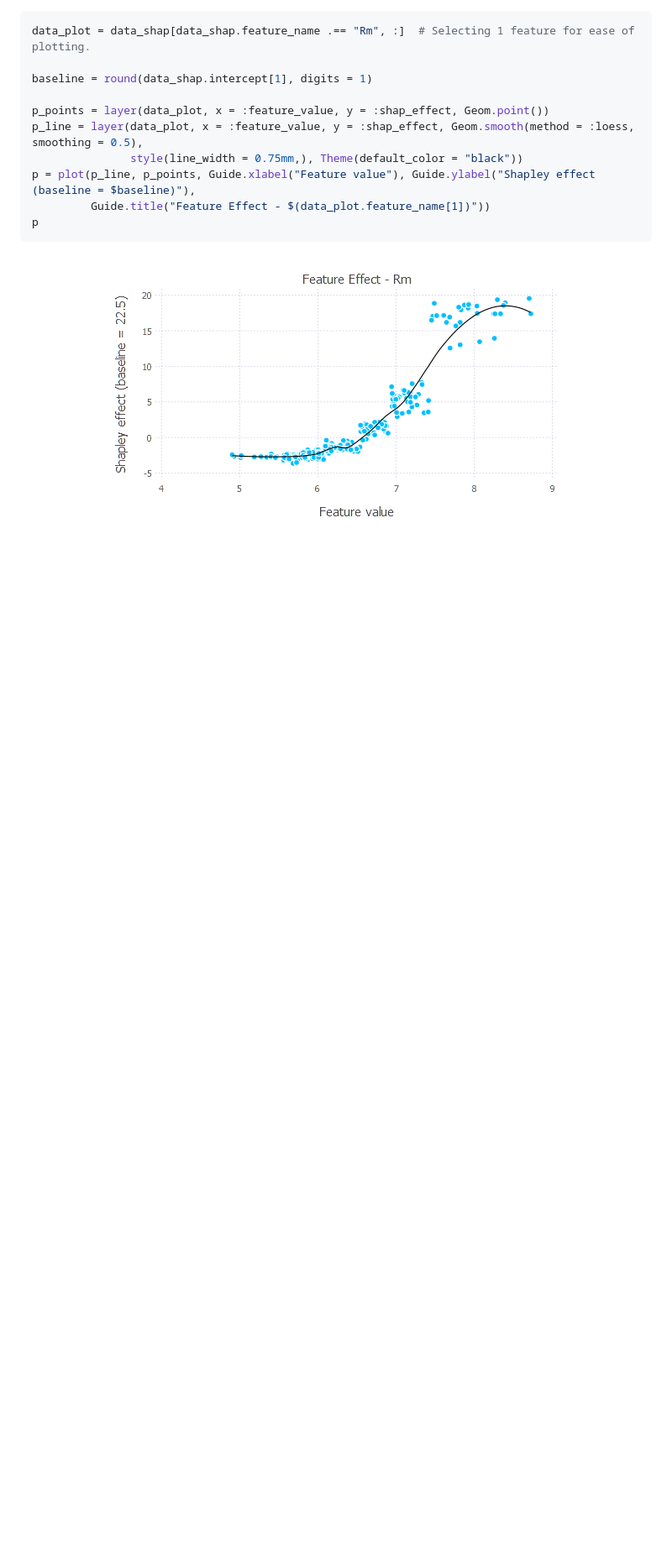
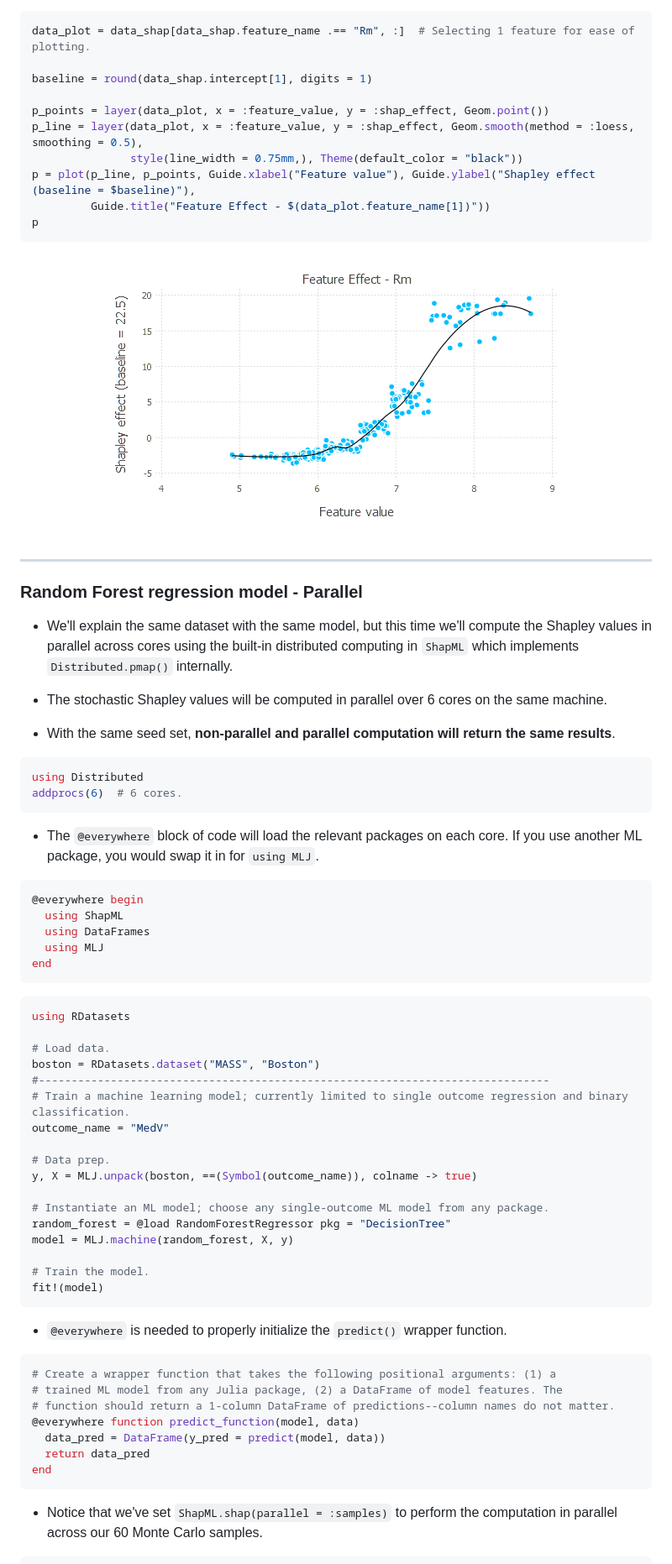
Before and after one commit to nredell/ShapML.jl, a Markdown page: README.md, the part around the change printed below. Shown: that part at 84% size. Drawn GitHub-style; blank space fills up the shorter version.

````diff
--- a/README.md
+++ b/README.md
@@ -139,3 +148,67 @@ p
 <p align="center">
     <img src="./tools/feature_effects.png" alt="feature_effects">
 </p>
+
+***
+
+### Random Forest regression model - Parallel
+
+* We'll explain the same dataset with the same model, but this time we'll compute
+the Shapley values in parallel across cores using the built-in distributed computing
+in `ShapML` which implements `Distributed.pmap()` internally.
+
+* The stochastic Shapley values will be computed in parallel over 6 cores on the same machine.
+
+* With the same seed set, **non-parallel and parallel computation will return the same results**.
+
+``` julia
+using Distributed
+addprocs(6)  # 6 cores.
+```
+
+* The `@everywhere` block of code will load the relevant packages on each core. If
+you use another ML package, you would swap it in for `using MLJ`.
+
+``` julia
+@everywhere begin
+  using ShapML
+  using DataFrames
+  using MLJ
+end
+```
+
+``` julia
+using RDatasets
+
+# Load data.
+boston = RDatasets.dataset("MASS", "Boston")
+#------------------------------------------------------------------------------
+# Train a machine learning model; currently limited to single outcome regression and binary classification.
+outcome_name = "MedV"
+
+# Data prep.
+y, X = MLJ.unpack(boston, ==(Symbol(outcome_name)), colname -> true)
+
+# Instantiate an ML model; choose any single-outcome ML model from any package.
+random_forest = @load RandomForestRegressor pkg = "DecisionTree"
+model = MLJ.machine(random_forest, X, y)
+
+# Train the model.
+fit!(model)
+```
+
+* `@everywhere` is needed to properly initialize the `predict()` wrapper function.
+
+``` julia
+# Create a wrapper function that takes the following positional arguments: (1) a
+# trained ML model from any Julia package, (2) a DataFrame of model features. The
+# function should return a 1-column DataFrame of predictions--column names do not matter.
+@everywhere function predict_function(model, data)
+  data_pred = DataFrame(y_pred = predict(model, data))
+  return data_pred
+end
+```
+
+* Notice that we've set `ShapML.shap(parallel = :samples)` to perform the computation
+in parallel across our 60 Monte Carlo samples.
+
````
Also changed, not shown: other parts of README.md (+37 -3 lines), tools/shap_output.PNG.
